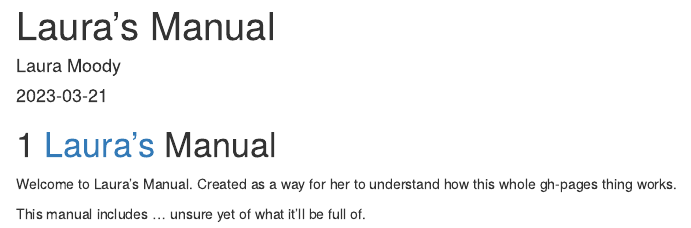
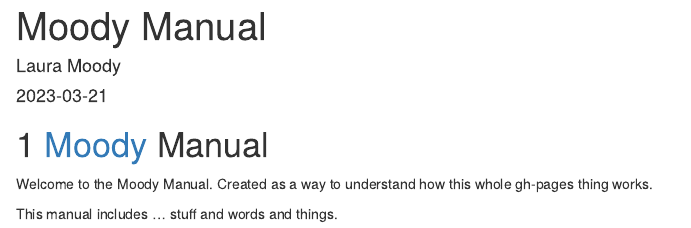
Before and after one commit to ljmoody/myrepo, an R Markdown document (index.Rmd): the page in a window 1100 px wide, from its top. Rendered offline with R 4.5, knitr and Pandoc, with nearby package versions; drawn as R Markdown's standard HTML page in place of the format the file asks for.

Commit message:
Update index.Rmd
Updated name of manual, description, and a few other little tweaks.

```diff
--- a/index.Rmd
+++ b/index.Rmd
@@ -1,15 +1,15 @@
 ---
-title: "Laura's Manual"
+title: "Moody Manual"
 author: "Laura Moody"
 date: "`r Sys.Date()`"
 link-citations: yes
 preview: yes
 site: bookdown::bookdown_site
-description: This is Laura's catch-all space.
+description: This is Moody's catch-all space.
 ---
 
-# [Laura's](https://ljmoody.github.io/myrepo/) Manual
+# [Moody](https://ljmoody.github.io/myrepo/) Manual
 
-Welcome to Laura's Manual. Created as a way for her to understand how this whole gh-pages thing works.
+Welcome to the Moody Manual. Created as a way to understand how this whole gh-pages thing works.
 
-This manual includes ... unsure yet of what it'll be full of.
+This manual includes ... stuff and words and things.
```
